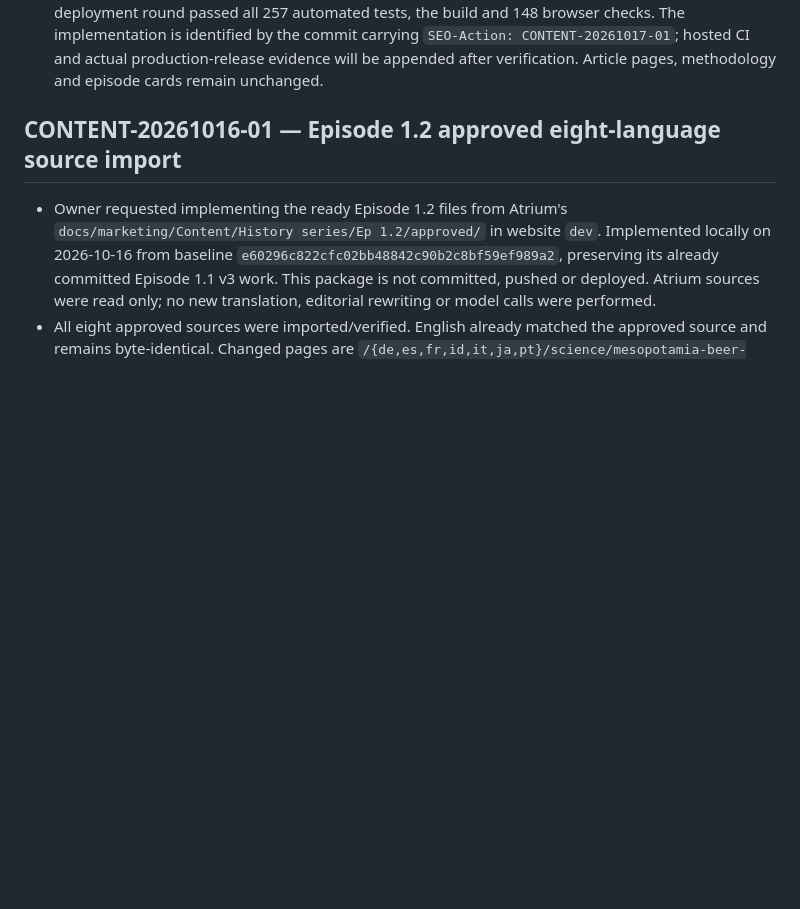
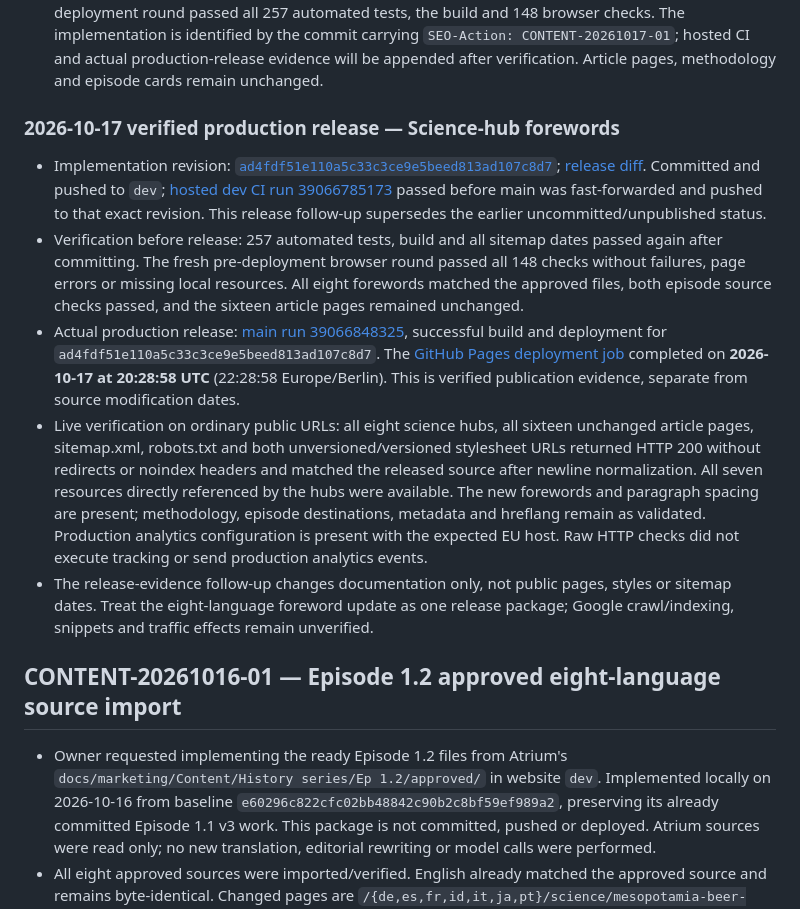
Before and after one commit to philip93758/websitemindrink, a Markdown page: docs/SEO_ACTION_LOG.md, the part around the change. Rendered like a GitHub page; blank space fills up the shorter version.

Commit message:
Record science-hub foreword production release
SEO-Action: CONTENT-20261017-01

```diff
--- a/docs/SEO_ACTION_LOG.md
+++ b/docs/SEO_ACTION_LOG.md
@@ -42,6 +42,14 @@ For each prefix, the calculator is `alcohol-unit-calculator/`, comparison is `bl
 - Validation: **257 automated tests**, analytics-disabled build and **148 browser checks** pass with no failures, page errors or missing local resources. Static SEO checks pass for 208 pages, 4,968 internal links and 859 fragment links. Sitemap dates and whitespace checks pass. English/Japanese mobile and desktop screenshots were visually inspected. The new checks confirm two separated foreword paragraphs, methodology above the series, episode cards below, no horizontal overflow and the localized methodology → hub → Episode 1.1 → Episode 1.2 → hub journeys. External browser traffic was blocked and no production analytics events were sent.
 - Implementation commit, push, production deployment/time and subsequent crawl or performance evidence remain pending separate authorization. No deployed change or SEO gain is claimed.
 - Release authorization (2026-10-17): owner requested deployment to main after a fresh pre-deployment round passed all 257 automated tests, the build and 148 browser checks. The implementation is identified by the commit carrying `SEO-Action: CONTENT-20261017-01`; hosted CI and actual production-release evidence will be appended after verification. Article pages, methodology and episode cards remain unchanged.
+
+### 2026-10-17 verified production release — Science-hub forewords
+
+- Implementation revision: [`ad4fdf51e110a5c33c3ce9e5beed813ad107c8d7`](https://github.com/philip93758/websitemindrink/commit/ad4fdf51e110a5c33c3ce9e5beed813ad107c8d7); [release diff](https://github.com/philip93758/websitemindrink/compare/a900ace8cf998abb7a2f73e1550ce9342ddba9d1...ad4fdf51e110a5c33c3ce9e5beed813ad107c8d7). Committed and pushed to `dev`; [hosted dev CI run 39066785173](https://github.com/philip93758/websitemindrink/actions/runs/39066785173) passed before main was fast-forwarded and pushed to that exact revision. This release follow-up supersedes the earlier uncommitted/unpublished status.
+- Verification before release: 257 automated tests, build and all sitemap dates passed again after committing. The fresh pre-deployment browser round passed all 148 checks without failures, page errors or missing local resources. All eight forewords matched the approved files, both episode source checks passed, and the sixteen article pages remained unchanged.
+- Actual production release: [main run 39066848325](https://github.com/philip93758/websitemindrink/actions/runs/39066848325), successful build and deployment for `ad4fdf51e110a5c33c3ce9e5beed813ad107c8d7`. The [GitHub Pages deployment job](https://github.com/philip93758/websitemindrink/actions/runs/39066848325/job/117496264633) completed on **2026-10-17 at 20:28:58 UTC** (22:28:58 Europe/Berlin). This is verified publication evidence, separate from source modification dates.
+- Live verification on ordinary public URLs: all eight science hubs, all sixteen unchanged article pages, sitemap.xml, robots.txt and both unversioned/versioned stylesheet URLs returned HTTP 200 without redirects or noindex headers and matched the released source after newline normalization. All seven resources directly referenced by the hubs were available. The new forewords and paragraph spacing are present; methodology, episode destinations, metadata and hreflang remain as validated. Production analytics configuration is present with the expected EU host. Raw HTTP checks did not execute tracking or send production analytics events.
+- The release-evidence follow-up changes documentation only, not public pages, styles or sitemap dates. Treat the eight-language foreword update as one release package; Google crawl/indexing, snippets and traffic effects remain unverified.
 
 ## CONTENT-20261016-01 — Episode 1.2 approved eight-language source import
 
```
